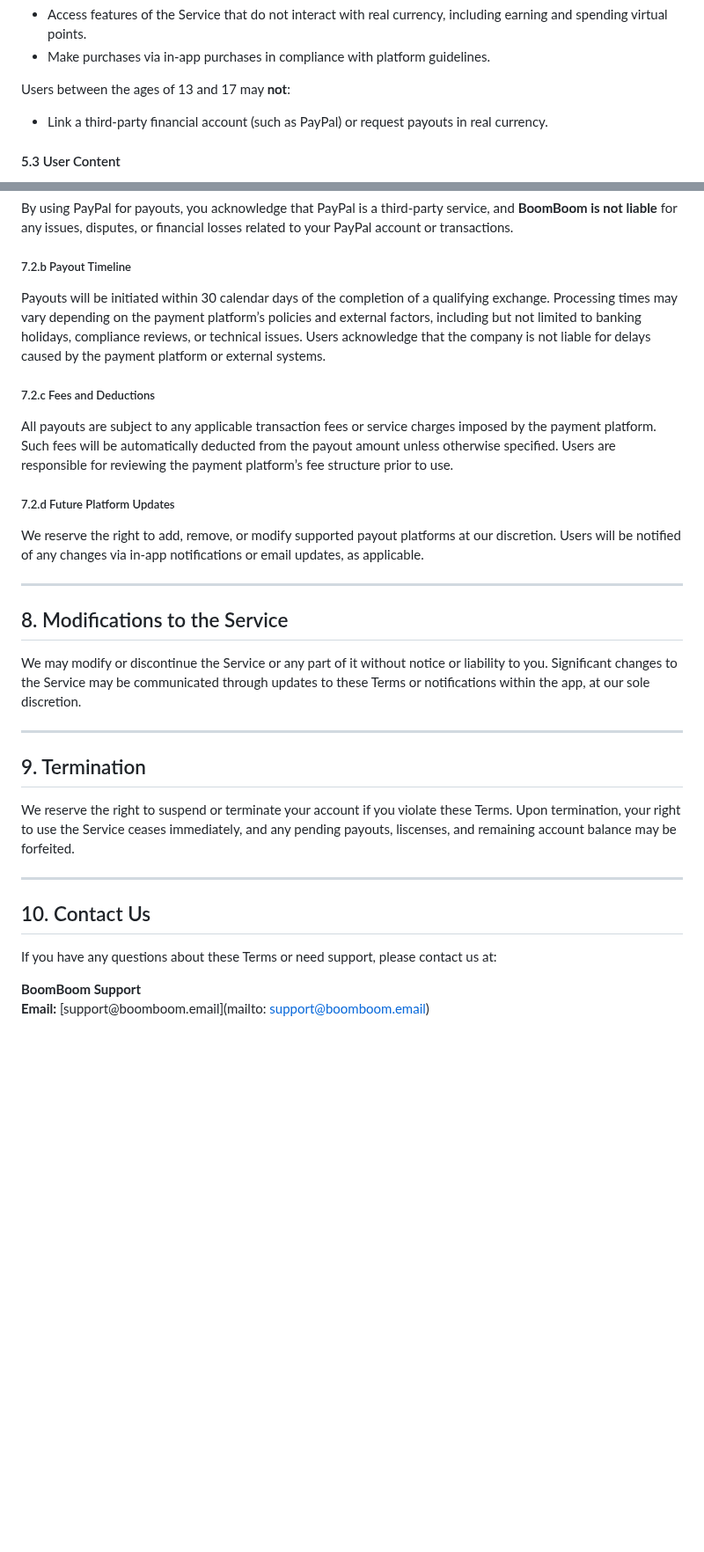
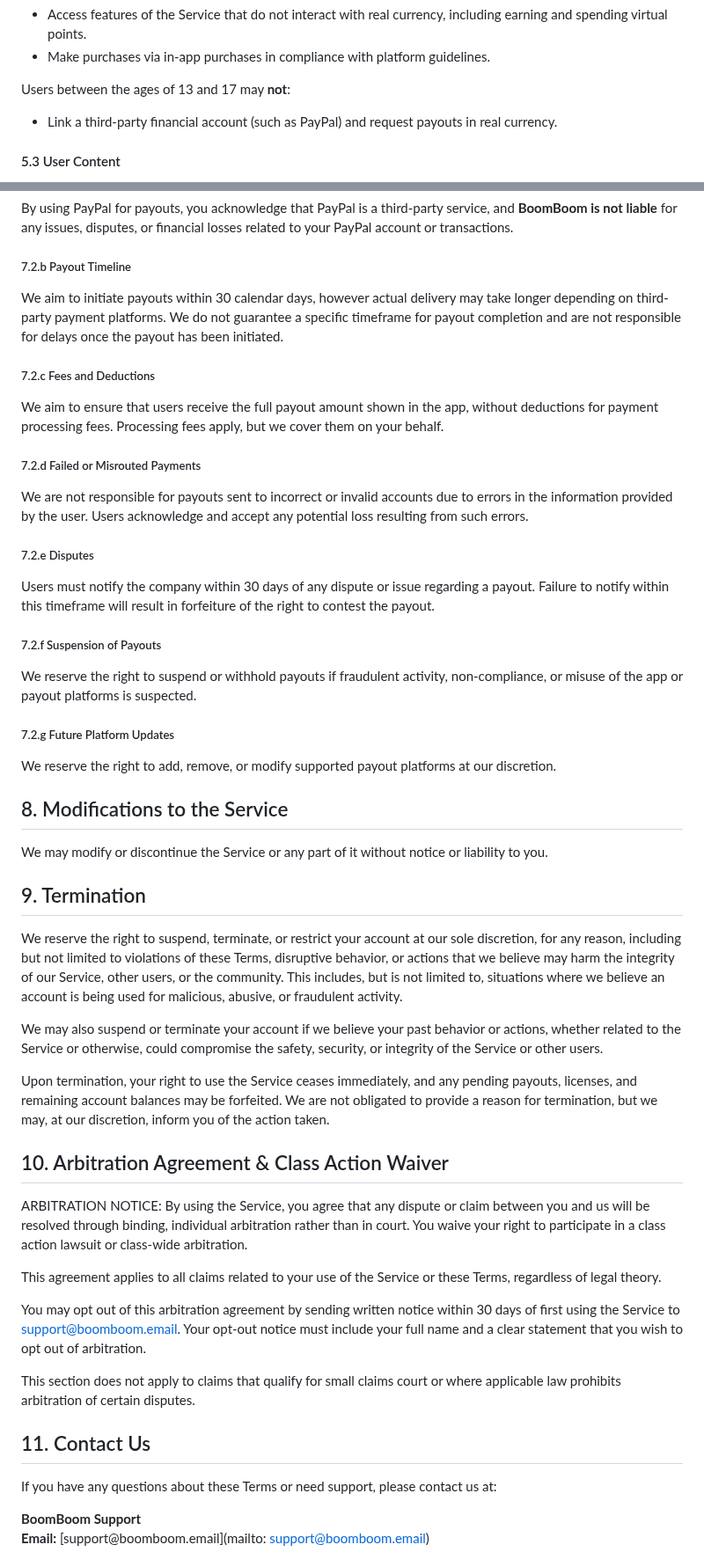
Before and after one commit to boomboomllc/boomboomllc.github.io, a Markdown page: terms-of-service.md, 2 parts joined by grey strips. Shown at 88% size. GitHub-like rendering; blank space fills up the shorter version.

```diff
--- a/terms-of-service.md
+++ b/terms-of-service.md
@@ -75,7 +72,7 @@ Users between the ages of 13 and 17 may:
 
 Users between the ages of 13 and 17 may **not**:
 
-- Link a third-party financial account (such as PayPal) or request payouts in real currency.
+- Link a third-party financial account (such as PayPal) and request payouts in real currency.
 
 #### 5.3 User Content
 
@@ -150,28 +147,58 @@ By using PayPal for payouts, you acknowledge that PayPal is a third-party servic
 
 ##### 7.2.b Payout Timeline
 
-Payouts will be initiated within 30 calendar days of the completion of a qualifying exchange. Processing times may vary depending on the payment platform’s policies and external factors, including but not limited to banking holidays, compliance reviews, or technical issues. Users acknowledge that the company is not liable for delays caused by the payment platform or external systems.
-
+We aim to initiate payouts within 30 calendar days, however actual delivery may take longer depending on third-party payment platforms. We do not guarantee a specific timeframe for payout completion and are not responsible for delays once the payout has been initiated.
+<!--
+Payouts will be initiated within 30 calendar days of the completion of a qualifying exchange request within our app. Processing times may vary depending on the payment platform’s policies and external factors, including but not limited to banking holidays, compliance reviews, or technical issues. Users acknowledge that the company is not liable for delays caused by the payment platform or external systems.
+-->
 ##### 7.2.c Fees and Deductions
 
-All payouts are subject to any applicable transaction fees or service charges imposed by the payment platform. Such fees will be automatically deducted from the payout amount unless otherwise specified. Users are responsible for reviewing the payment platform’s fee structure prior to use.
+We aim to ensure that users receive the full payout amount shown in the app, without deductions for payment processing fees. Processing fees apply, but we cover them on your behalf.
 
-##### 7.2.d Future Platform Updates
 
-We reserve the right to add, remove, or modify supported payout platforms at our discretion. Users will be notified of any changes via in-app notifications or email updates, as applicable.
+##### 7.2.d Failed or Misrouted Payments
 
----
+We are not responsible for payouts sent to incorrect or invalid accounts due to errors in the information provided by the user. Users acknowledge and accept any potential loss resulting from such errors.
+
+
+##### 7.2.e Disputes
+
+Users must notify the company within 30 days of any dispute or issue regarding a payout. Failure to notify within this timeframe will result in forfeiture of the right to contest the payout.
+
+
+##### 7.2.f Suspension of Payouts
+
+We reserve the right to suspend or withhold payouts if fraudulent activity, non-compliance, or misuse of the app or payout platforms is suspected.
+
+##### 7.2.g Future Platform Updates
+
+We reserve the right to add, remove, or modify supported payout platforms at our discretion.
+
 ## 8. Modifications to the Service
 
-We may modify or discontinue the Service or any part of it without notice or liability to you. Significant changes to the Service may be communicated through updates to these Terms or notifications within the app, at our sole discretion.
+We may modify or discontinue the Service or any part of it without notice or liability to you.
 
----
 ## 9. Termination
 
-We reserve the right to suspend or terminate your account if you violate these Terms. Upon termination, your right to use the Service ceases immediately, and any pending payouts, liscenses, and remaining account balance may be forfeited.
+We reserve the right to suspend, terminate, or restrict your account at our sole discretion, for any reason, including but not limited to violations of these Terms, disruptive behavior, or actions that we believe may harm the integrity of our Service, other users, or the community. This includes, but is not limited to, situations where we believe an account is being used for malicious, abusive, or fraudulent activity.
 
----
-## 10. Contact Us
+We may also suspend or terminate your account if we believe your past behavior or actions, whether related to the Service or otherwise, could compromise the safety, security, or integrity of the Service or other users.
+
+Upon termination, your right to use the Service ceases immediately, and any pending payouts, licenses, and remaining account balances may be forfeited. We are not obligated to provide a reason for termination, but we may, at our discretion, inform you of the action taken.
+
+
+## 10. Arbitration Agreement & Class Action Waiver
+
+ARBITRATION NOTICE: By using the Service, you agree that any dispute or claim between you and us will be resolved through binding, individual arbitration rather than in court. You waive your right to participate in a class action lawsuit or class-wide arbitration.
+
+This agreement applies to all claims related to your use of the Service or these Terms, regardless of legal theory.
+
+You may opt out of this arbitration agreement by sending written notice within 30 days of first using the Service to [support@boomboom.email](mailto:support@boomboom.email). Your opt-out notice must include your full name and a clear statement that you wish to opt out of arbitration.
+
+This section does not apply to claims that qualify for small claims court or where applicable law prohibits arbitration of certain disputes.
+
+
+## 11. Contact Us
 
 If you have any questions about these Terms or need support, please contact us at:
 
```
Also changed, not shown: other parts of terms-of-service.md (+15 -58 lines).
